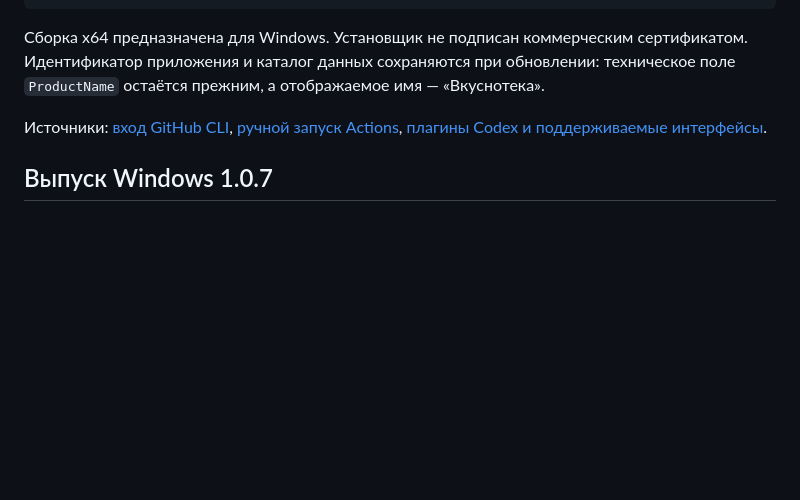
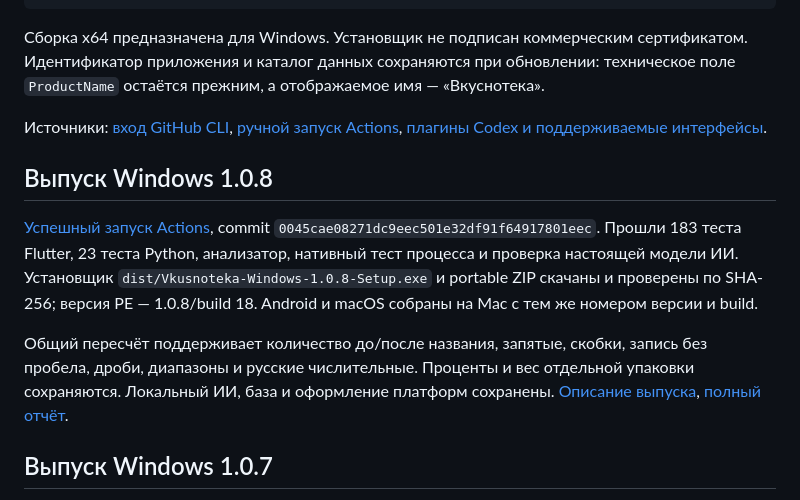
Before and after one commit to whysoidle/vkusnoteka, a Markdown page: docs/windows-github.md, the part around the change. Drawn GitHub-style; blank space fills up the shorter version.

```diff
--- a/docs/windows-github.md
+++ b/docs/windows-github.md
@@ -34,6 +34,12 @@
 
 Источники: [вход GitHub CLI](https://cli.github.com/manual/gh_auth_login), [ручной запуск Actions](https://docs.github.com/en/actions/how-tos/manage-workflow-runs/manually-run-a-workflow), [плагины Codex и поддерживаемые интерфейсы](https://learn.chatgpt.com/docs/plugins).
 
+## Выпуск Windows 1.0.8
+
+[Успешный запуск Actions](https://github.com/whysoidle/vkusnoteka/actions/runs/38038774625), commit `0045cae08271dc9eec501e32df91f64917801eec`. Прошли 183 теста Flutter, 23 теста Python, анализатор, нативный тест процесса и проверка настоящей модели ИИ. Установщик `dist/Vkusnoteka-Windows-1.0.8-Setup.exe` и portable ZIP скачаны и проверены по SHA-256; версия PE — 1.0.8/build 18. Android и macOS собраны на Mac с тем же номером версии и build.
+
+Общий пересчёт поддерживает количество до/после названия, запятые, скобки, запись без пробела, дроби, диапазоны и русские числительные. Проценты и вес отдельной упаковки сохраняются. Локальный ИИ, база и оформление платформ сохранены. [Описание выпуска](release-1.0.8.md), [полный отчёт](validation.md).
+
 ## Выпуск Windows 1.0.7
 
 [Успешный запуск Actions](https://github.com/whysoidle/vkusnoteka/actions/runs/38034865606), commit `b121821caf715bde1c63ea0a3a3cb02021496e36`. Прошли 168 тестов Flutter, 23 теста Python, анализатор, нативный тест процесса и проверка настоящей модели ИИ. Установщик `dist/Vkusnoteka-Windows-1.0.7-Setup.exe` и portable ZIP скачаны и проверены по SHA-256. Android и macOS собраны на Mac с тем же номером 1.0.7/build 17.
```
Also changed, not shown: docs/release-1.0.8.md (+2 -0 lines), docs/validation.md (+12 -0 lines).
